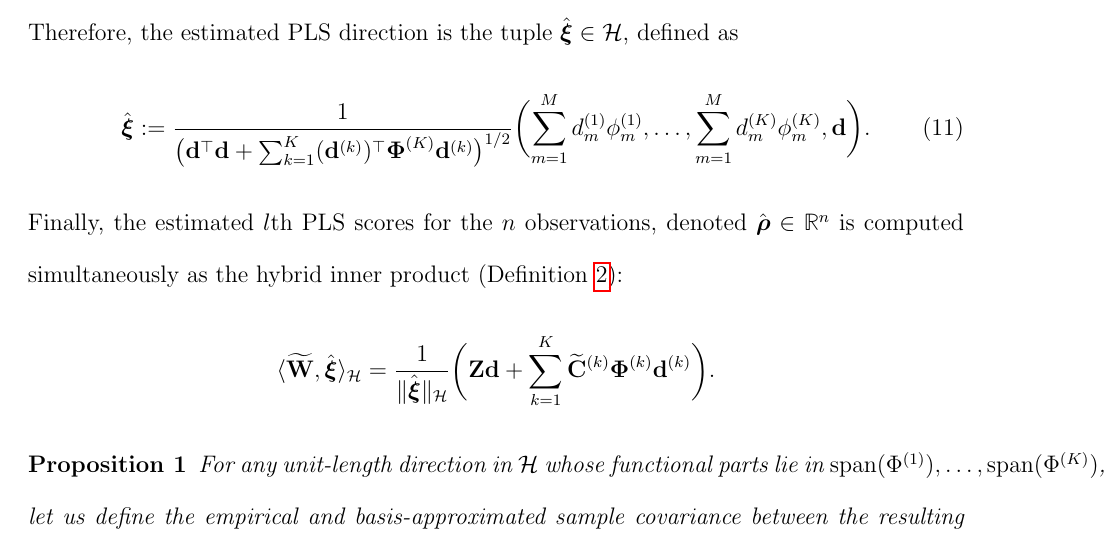
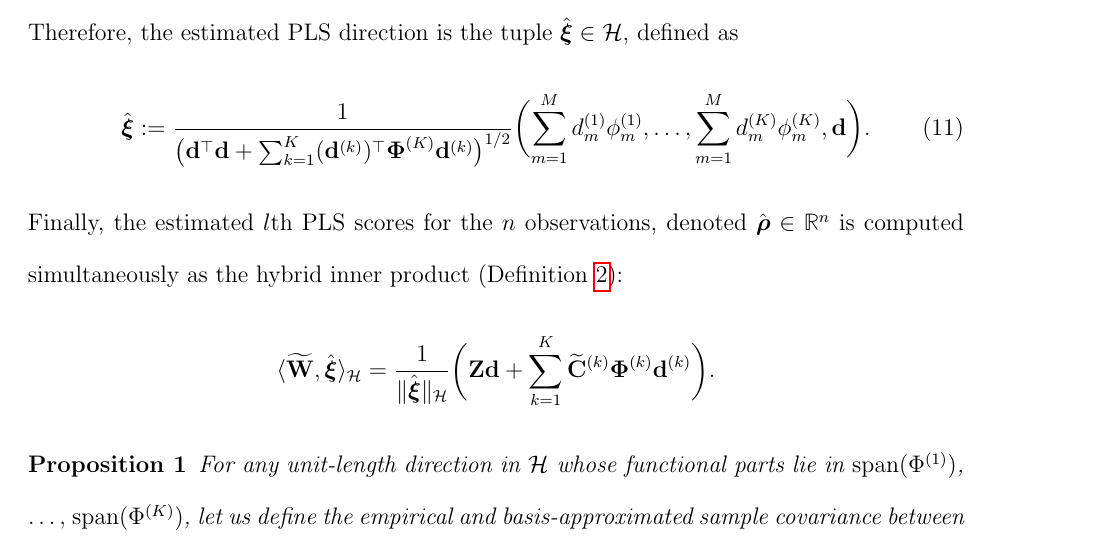
Before and after one commit to Jong-Min-Moon/FShybridPLS, a LaTeX document (manuscript/main.tex): part of page 11 of 45, cut so that both start at the same text. Compiled offline with pdfLaTeX; a missing bibliography style is replaced by a similar one.

Commit message:
before gym

```diff
--- a/manuscript/main.tex
+++ b/manuscript/main.tex
@@ -397,7 +397,7 @@ denoted $\hat{\boldsymbol{\rho}} \in \mathbb{R}^n$
 %	consider the basis function expansions of the functional predictors $X_i^{(k)}(t_k) = \sum_{m=1}^M c_{im}^{(k)} b^{(k)}_{m}(t_k)$, $i=1, \ldots, n$, and those of the functional parts of the PLS component $\psi^{(k)}(t_k) = \sum_{m=1}^M a^{(k)}_{m} b^{(k)}_m(t_k)$, $k=1, \ldots, K$. Let
 	\begin{proposition} \label{Proposition: generalized rayleigh quotient}
 		  For any unit-length direction in $\mathcal{H}$
-		  whose functional parts lie in $\operatorname{span}(\Phi^{(1)}), \ldots, \operatorname{span}(\Phi^{(K)})$,
+		  whose functional parts lie in $\operatorname{span}(\Phi^{(1)})$, $\ldots,$ $\operatorname{span}(\Phi^{(K)})$,
 		let us define
 		the empirical and basis-approximated sample covariance between the resulting component and response as
 \begin{equation*}
```
Also changed, not shown: manuscript/main.pdf, 2 other files.
